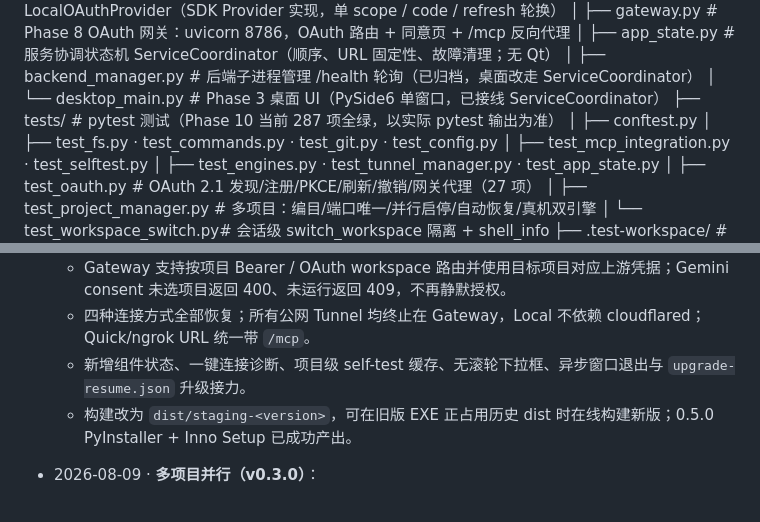
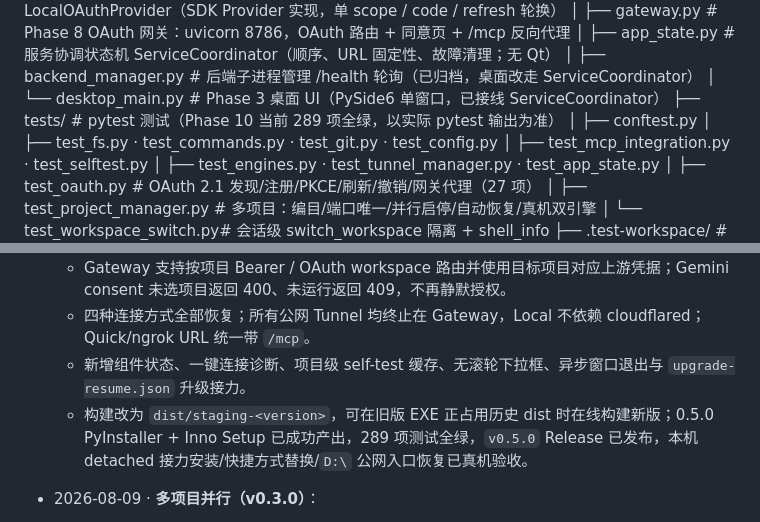
Before and after one commit to ShiningSugar35/mcp-devbridge, a Markdown page: AGENTS.md, 2 parts joined by grey strips. Drawn GitHub-style.

```diff
--- a/AGENTS.md
+++ b/AGENTS.md
@@ -91,7 +91,7 @@ mcp-devBridge/
 │       ├── app_state.py        # 服务协调状态机 ServiceCoordinator（顺序、URL 固定性、故障清理；无 Qt）
 │       ├── backend_manager.py  # 后端子进程管理 /health 轮询（已归档，桌面改走 ServiceCoordinator）
 │       └── desktop_main.py     # Phase 3 桌面 UI（PySide6 单窗口，已接线 ServiceCoordinator）
-├── tests/                      # pytest 测试（Phase 10 当前 287 项全绿，以实际 pytest 输出为准）
+├── tests/                      # pytest 测试（Phase 10 当前 289 项全绿，以实际 pytest 输出为准）
 │   ├── conftest.py
 │   ├── test_fs.py · test_commands.py · test_git.py · test_config.py
 │   ├── test_mcp_integration.py · test_selftest.py
@@ -152,7 +152,7 @@ Phase 9 多项目并行 + Shell 修复  (2026-08-09 完成：project_manager +
   - Gateway 支持按项目 Bearer / OAuth workspace 路由并使用目标项目对应上游凭据；Gemini consent 未选项目返回 400、未运行返回 409，不再静默授权。
   - 四种连接方式全部恢复；所有公网 Tunnel 均终止在 Gateway，Local 不依赖 cloudflared；Quick/ngrok URL 统一带 `/mcp`。
   - 新增组件状态、一键连接诊断、项目级 self-test 缓存、无滚轮下拉框、异步窗口退出与 `upgrade-resume.json` 升级接力。
-  - 构建改为 `dist/staging-<version>`，可在旧版 EXE 正占用历史 dist 时在线构建新版；0.5.0 PyInstaller + Inno Setup 已成功产出。
+  - 构建改为 `dist/staging-<version>`，可在旧版 EXE 正占用历史 dist 时在线构建新版；0.5.0 PyInstaller + Inno Setup 已成功产出，289 项测试全绿，`v0.5.0` Release 已发布，本机 detached 接力安装/快捷方式替换/`D:\` 公网入口恢复已真机验收。
 
 - 2026-08-09 · **多项目并行（v0.3.0）**：
   - 新模块 `project_manager.py`：每项目一个 `ProjectUnit`（自己的 CodexPro + Windows 桥管理器，
```
Also changed, not shown: 进度验收.md (+3 -3 lines).
